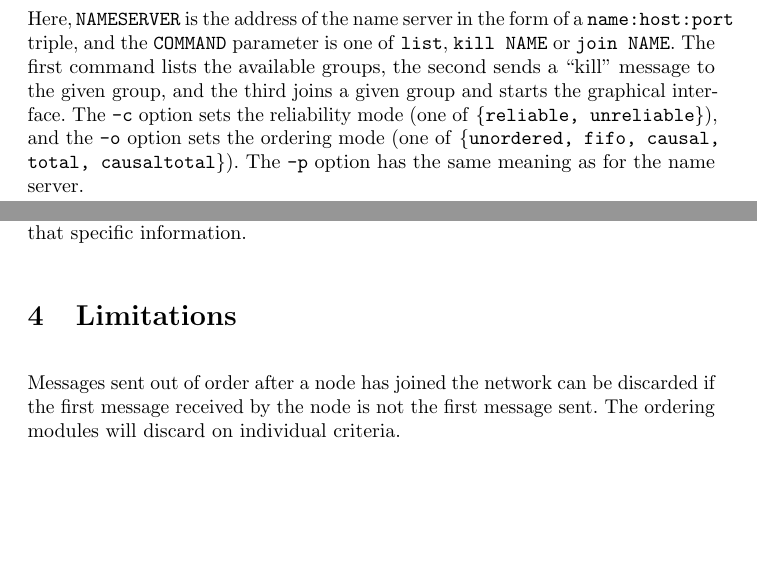
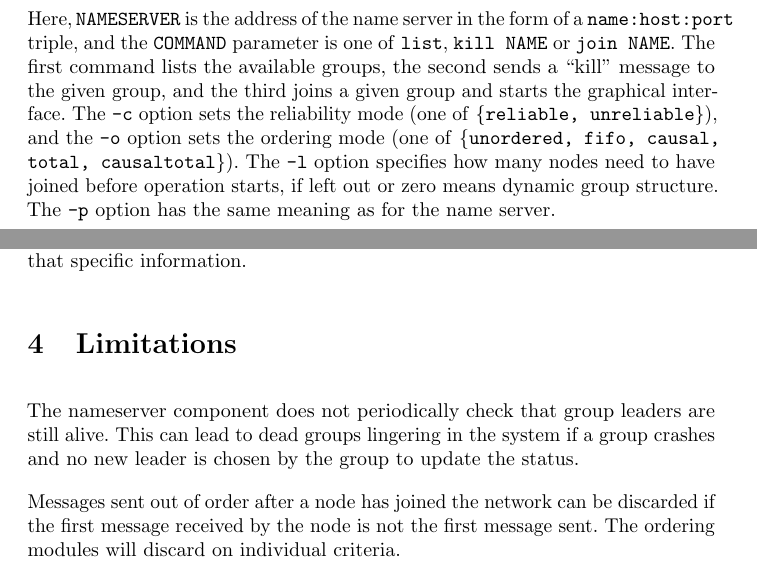
Before and after one commit to bernilsson/5dv020, a LaTeX document (report-2/report.tex): two parts of pages 2 and 7 of 8, joined at a grey line, cut so that both start at the same text, the shorter picture padded with empty space. Compiled offline with pdfLaTeX.

```diff
--- a/report-2/report.tex
+++ b/report-2/report.tex
@@ -102,8 +102,10 @@
 and the third joins a given group and starts the graphical interface. The
 \texttt{-c} option sets the reliability mode (one of \texttt{\{reliable,
   unreliable\}}), and the \texttt{-o} option sets the ordering mode (one of
-\texttt{\{unordered, fifo, causal, total, causaltotal\}}). The \texttt{-p}
-option has the same meaning as for the name server.
+\texttt{\{unordered, fifo, causal, total, causaltotal\}}). The \texttt{-l} option
+specifies how many nodes need to have joined before operation starts, if left
+out or zero means dynamic group structure. The \texttt{-p} option has the same
+meaning as for the name server.
 
 \section{Requirements Specification}
 
@@ -249,6 +251,10 @@
 
 \section{Limitations}
 
+The nameserver component does not periodically check that group leaders are still
+alive. This can lead to dead groups lingering in the system if a
+group crashes and no new leader is chosen by the group to update the status.
+
 Messages sent out of order after a node has joined the network can be discarded
 if the first message received by the node is not the first message sent. The
 ordering modules will discard on individual criteria.
```
Also changed, not shown: report-2/report.tex (2 more changed lines).
